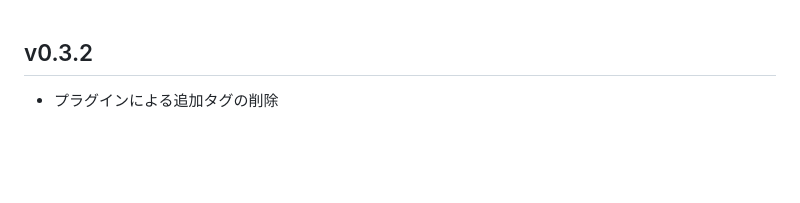
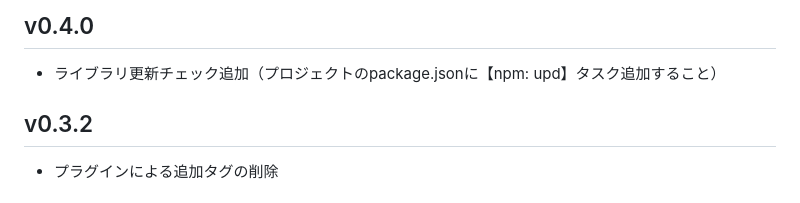
Before and after one commit to famibee/SKYNovel-vscode-extension, a Markdown page: CHANGELOG.md, the part around the change. Drawn GitHub-style; blank space fills up the shorter version.

```diff
--- a/CHANGELOG.md
+++ b/CHANGELOG.md
@@ -1,3 +1,5 @@
+## v0.4.0
+- ライブラリ更新チェック追加（プロジェクトのpackage.jsonに【npm: upd】タスク追加すること）
 ## v0.3.2
 - プラグインによる追加タグの削除
 ## v0.3.1
```
Also changed, not shown: README.md (+10 -0 lines), images/updchk0.jpg (added), images/updchk1.png (added), 3 other files.
